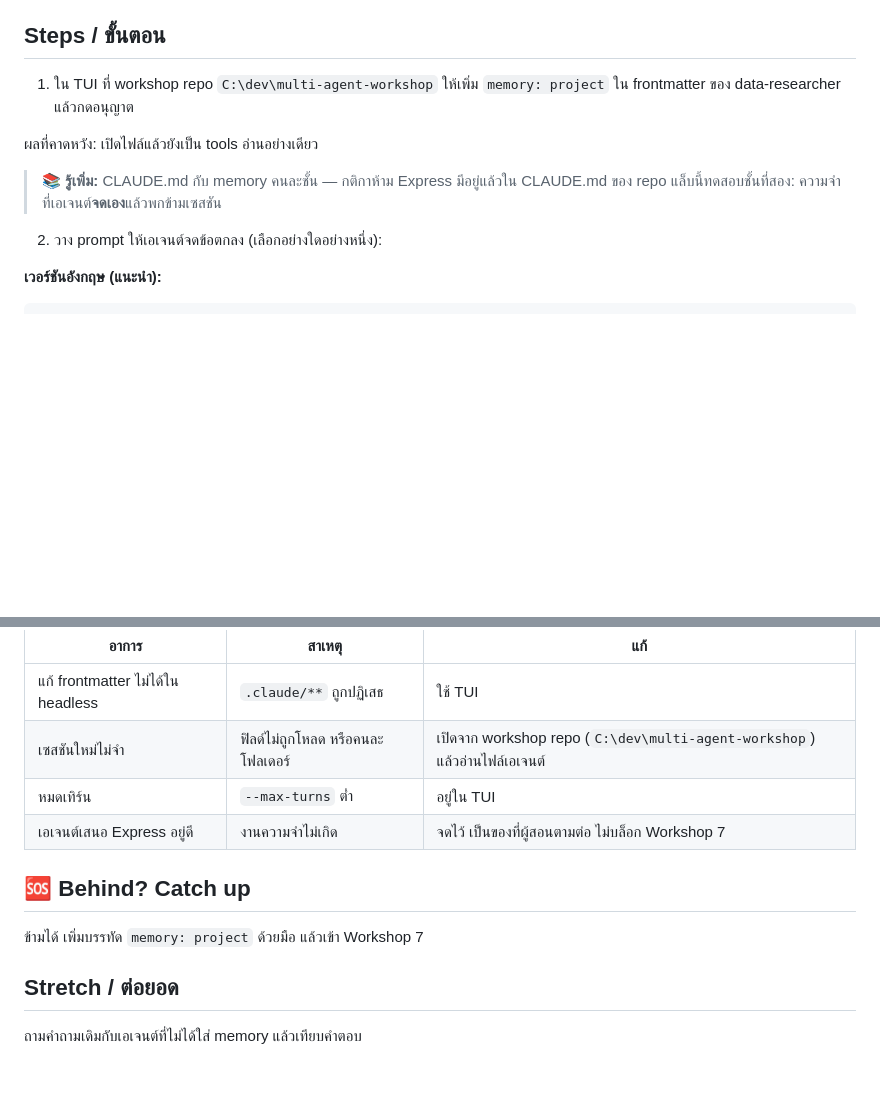
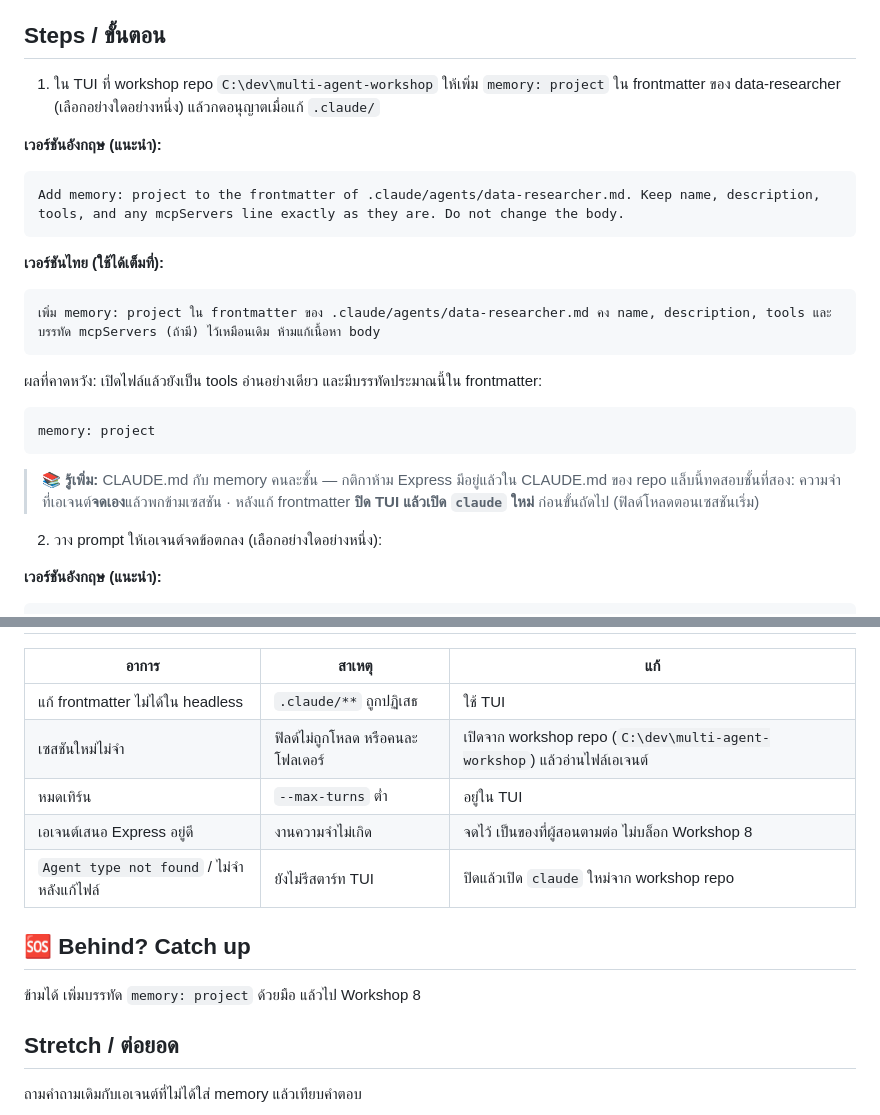
Before and after one commit to Onto-IQ/build-ai-multi-agent-with-claude, a Markdown page: Lessons/10-context-memory/LAB.md, 2 parts joined by grey strips. Drawn GitHub-style; blank space fills up the shorter version.

````diff
--- a/Lessons/10-context-memory/LAB.md
+++ b/Lessons/10-context-memory/LAB.md
@@ -8,11 +8,27 @@
 
 ## Steps / ขั้นตอน
 
-1. ใน TUI ที่ workshop repo `C:\dev\multi-agent-workshop` ให้เพิ่ม `memory: project` ใน frontmatter ของ data-researcher แล้วกดอนุญาต
+1. ใน TUI ที่ workshop repo `C:\dev\multi-agent-workshop` ให้เพิ่ม `memory: project` ใน frontmatter ของ data-researcher (เลือกอย่างใดอย่างหนึ่ง) แล้วกดอนุญาตเมื่อแก้ `.claude/`
 
-ผลที่คาดหวัง: เปิดไฟล์แล้วยังเป็น tools อ่านอย่างเดียว
+**เวอร์ชันอังกฤษ (แนะนำ):**
 
-> 📚 **รู้เพิ่ม:** CLAUDE.md กับ memory คนละชั้น — กติกาห้าม Express มีอยู่แล้วใน CLAUDE.md ของ repo แล็บนี้ทดสอบชั้นที่สอง: ความจำที่เอเจนต์**จดเอง**แล้วพกข้ามเซสชัน
+```text
+Add memory: project to the frontmatter of .claude/agents/data-researcher.md. Keep name, description, tools, and any mcpServers line exactly as they are. Do not change the body.
+```
+
+**เวอร์ชันไทย (ใช้ได้เต็มที่):**
+
+```text
+เพิ่ม memory: project ใน frontmatter ของ .claude/agents/data-researcher.md คง name, description, tools และบรรทัด mcpServers (ถ้ามี) ไว้เหมือนเดิม ห้ามแก้เนื้อหา body
+```
+
+ผลที่คาดหวัง: เปิดไฟล์แล้วยังเป็น tools อ่านอย่างเดียว และมีบรรทัดประมาณนี้ใน frontmatter:
+
+```yaml
+memory: project
+```
+
+> 📚 **รู้เพิ่ม:** CLAUDE.md กับ memory คนละชั้น — กติกาห้าม Express มีอยู่แล้วใน CLAUDE.md ของ repo แล็บนี้ทดสอบชั้นที่สอง: ความจำที่เอเจนต์**จดเอง**แล้วพกข้ามเซสชัน · หลังแก้ frontmatter **ปิด TUI แล้วเปิด `claude` ใหม่** ก่อนขั้นถัดไป (ฟิลด์โหลดตอนเซสชันเริ่ม)
 
 2. วาง prompt ให้เอเจนต์จดข้อตกลง (เลือกอย่างใดอย่างหนึ่ง):
 
@@ -49,11 +65,12 @@
 | แก้ frontmatter ไม่ได้ใน headless | `.claude/**` ถูกปฏิเสธ | ใช้ TUI |
 | เซสชันใหม่ไม่จำ | ฟิลด์ไม่ถูกโหลด หรือคนละโฟลเดอร์ | เปิดจาก workshop repo (`C:\dev\multi-agent-workshop`) แล้วอ่านไฟล์เอเจนต์ |
 | หมดเทิร์น | `--max-turns` ต่ำ | อยู่ใน TUI |
-| เอเจนต์เสนอ Express อยู่ดี | งานความจำไม่เกิด | จดไว้ เป็นของที่ผู้สอนตามต่อ ไม่บล็อก Workshop 7 |
+| เอเจนต์เสนอ Express อยู่ดี | งานความจำไม่เกิด | จดไว้ เป็นของที่ผู้สอนตามต่อ ไม่บล็อก Workshop 8 |
+| `Agent type not found` / ไม่จำหลังแก้ไฟล์ | ยังไม่รีสตาร์ท TUI | ปิดแล้วเปิด `claude` ใหม่จาก workshop repo |
 
 ## 🆘 Behind? Catch up
 
-ข้ามได้ เพิ่มบรรทัด `memory: project` ด้วยมือ แล้วเข้า Workshop 7
+ข้ามได้ เพิ่มบรรทัด `memory: project` ด้วยมือ แล้วไป Workshop 8
 
 ## Stretch / ต่อยอด
 
````
Also changed, not shown: Lessons/10-context-memory/README.md (+2 -2 lines).
